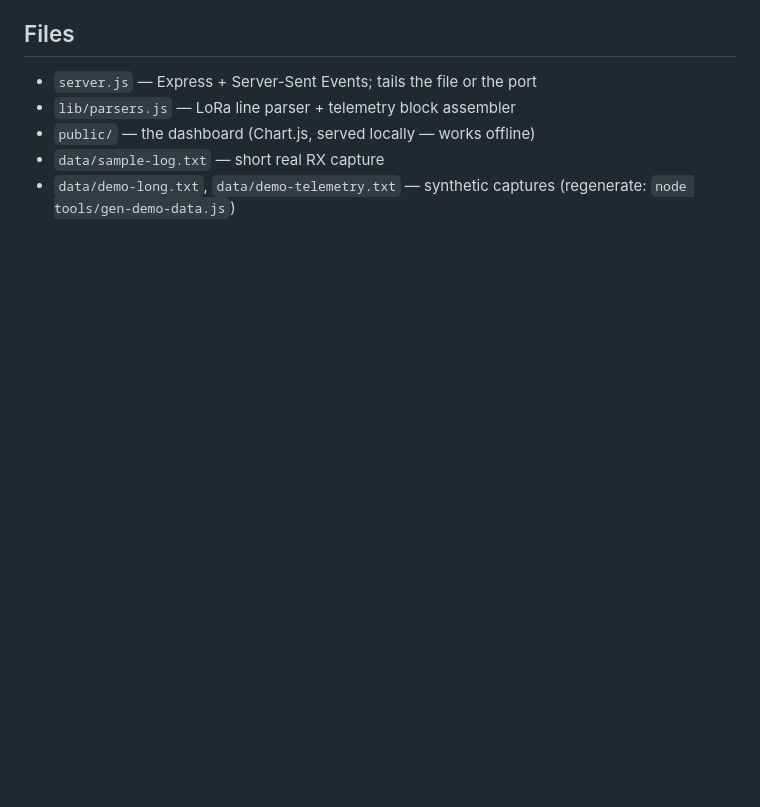
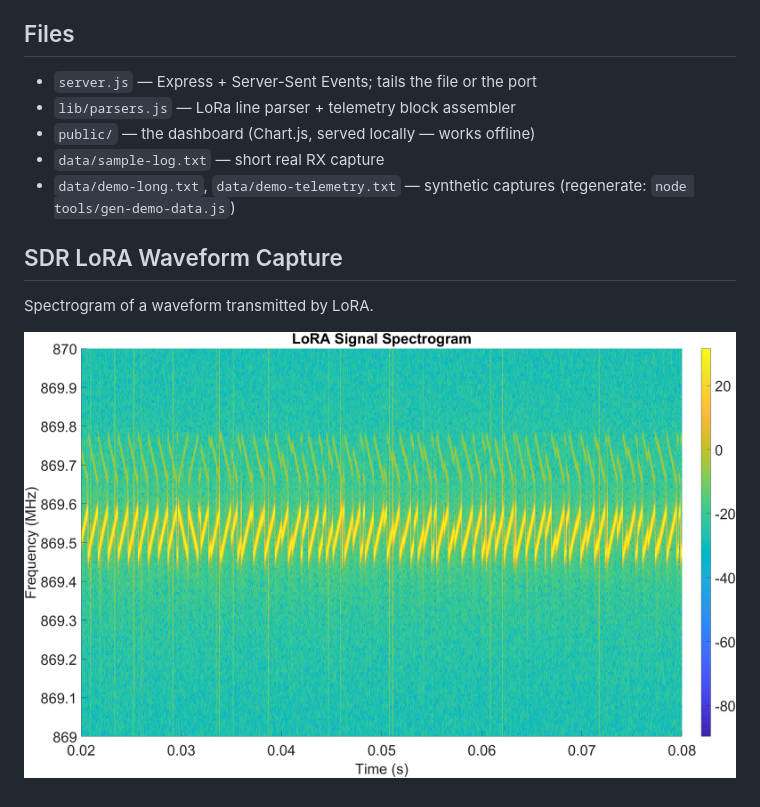
Before and after one commit to vaclavpavlicek/nautilus_dashboard, a Markdown page: README.md, the part around the change. Drawn GitHub-style; pictures changed too: lora_spectrogram.png (added); blank space fills up the shorter version.

Commit message:
add LoRA waveform spectrogram

```diff
--- a/README.md
+++ b/README.md
@@ -99,3 +99,8 @@ panel, they just aren't plotted.
 - `data/sample-log.txt` — short real RX capture
 - `data/demo-long.txt`, `data/demo-telemetry.txt` — synthetic captures
   (regenerate: `node tools/gen-demo-data.js`)
+
+## SDR LoRA Waveform Capture
+Spectrogram of a waveform transmitted by LoRA.
+
+![LoRa spectrogram](lora_spectrogram.png)
```
